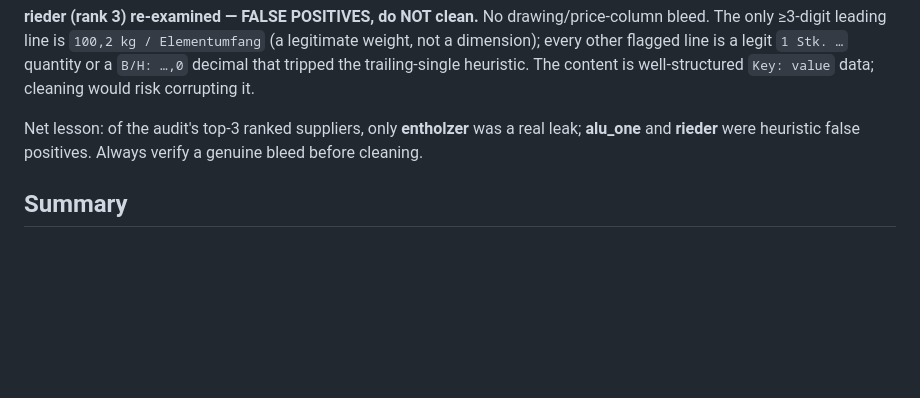
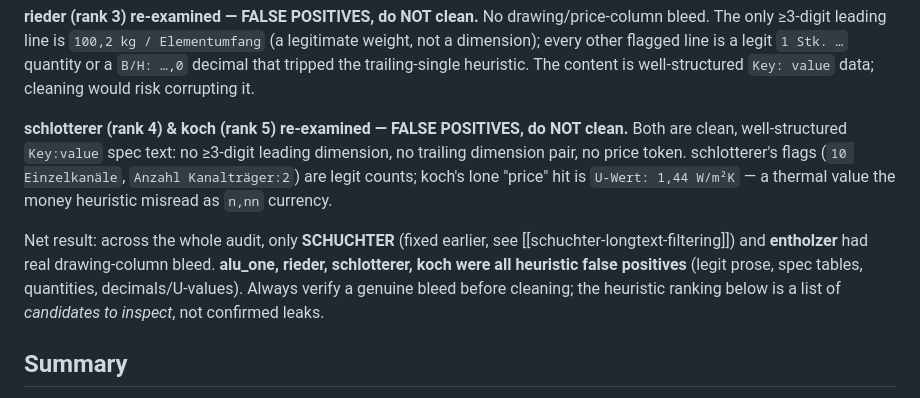
Before and after one commit to PrennerProducts/AI_PDF_Reader, a Markdown page: docs/audits/0001-position-text-leak-audit.md, the part around the change. GitHub-like rendering; blank space fills up the shorter version.

Commit message:
Note schlotterer + koch false-positive (audit follow-up, audit complete)
Re-examined the audit's rank 4-5: both schlotterer and koch are clean,
well-structured Key:value spec text with no drawing-column bleed
(schlotterer flags are legit counts; koch's lone "price" is a U-Wert
1,44 W/m²K misread by the money heuristic). No code change.

Audit conclusion: only SCHUCHTER and entholzer had real leaks; alu_one,
rieder, schlotterer and koch were all heuristic false positives.

Co-Authored-By: Claude Opus 4.8 (1M context) <noreply@anthropic.com>

```diff
--- a/docs/audits/0001-position-text-leak-audit.md
+++ b/docs/audits/0001-position-text-leak-audit.md
@@ -31,8 +31,15 @@ Flügelfarbe` (starts with a letter token) is not caught.
 flagged line is a legit `1 Stk. …` quantity or a `B/H: …,0` decimal that tripped the trailing-single
 heuristic. The content is well-structured `Key: value` data; cleaning would risk corrupting it.
 
-Net lesson: of the audit's top-3 ranked suppliers, only **entholzer** was a real leak; **alu_one** and
-**rieder** were heuristic false positives. Always verify a genuine bleed before cleaning.
+**schlotterer (rank 4) & koch (rank 5) re-examined — FALSE POSITIVES, do NOT clean.** Both are clean,
+well-structured `Key:value` spec text: no ≥3-digit leading dimension, no trailing dimension pair, no price
+token. schlotterer's flags (`10 Einzelkanäle`, `Anzahl Kanalträger:2`) are legit counts; koch's lone
+"price" hit is `U-Wert: 1,44 W/m²K` — a thermal value the money heuristic misread as `n,nn` currency.
+
+Net result: across the whole audit, only **SCHUCHTER** (fixed earlier, see [[schuchter-longtext-filtering]])
+and **entholzer** had real drawing-column bleed. **alu_one, rieder, schlotterer, koch were all heuristic
+false positives** (legit prose, spec tables, quantities, decimals/U-values). Always verify a genuine bleed
+before cleaning; the heuristic ranking below is a list of *candidates to inspect*, not confirmed leaks.
 
 ## Summary
 
```
